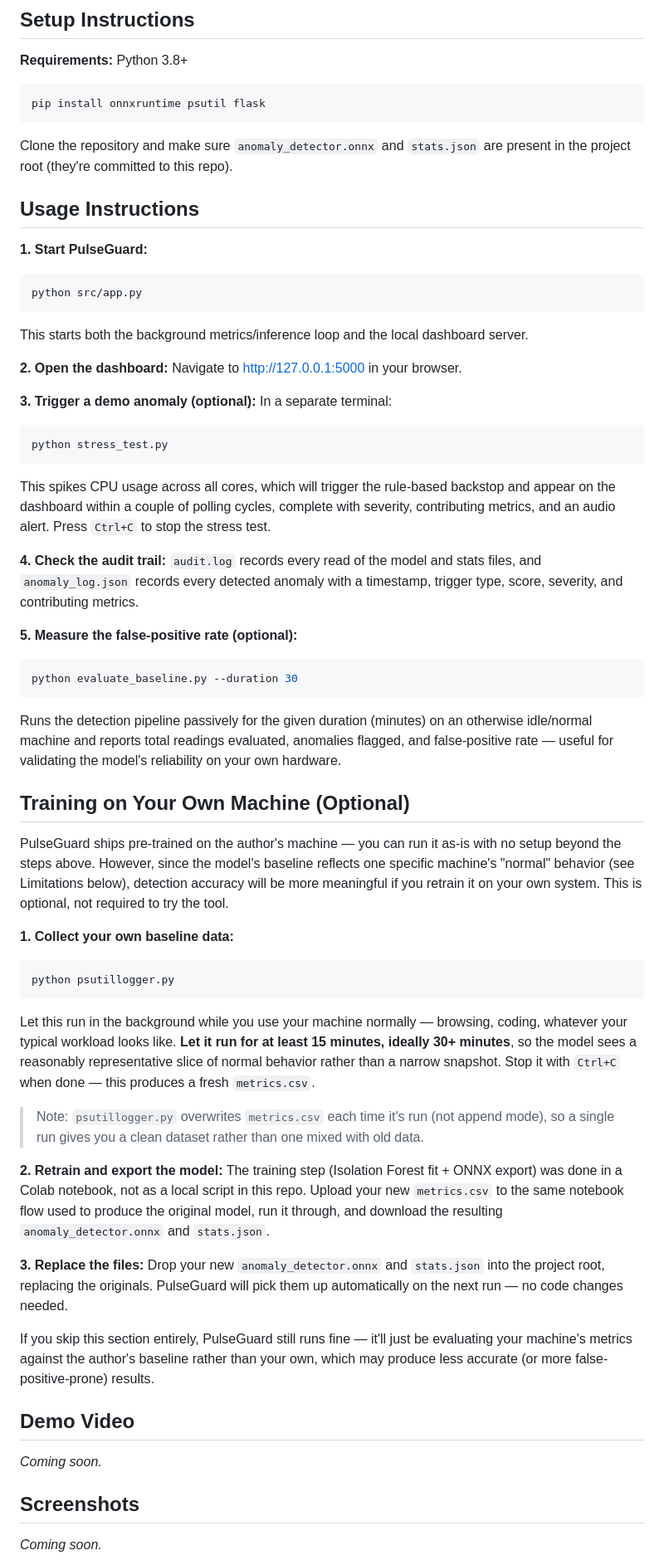
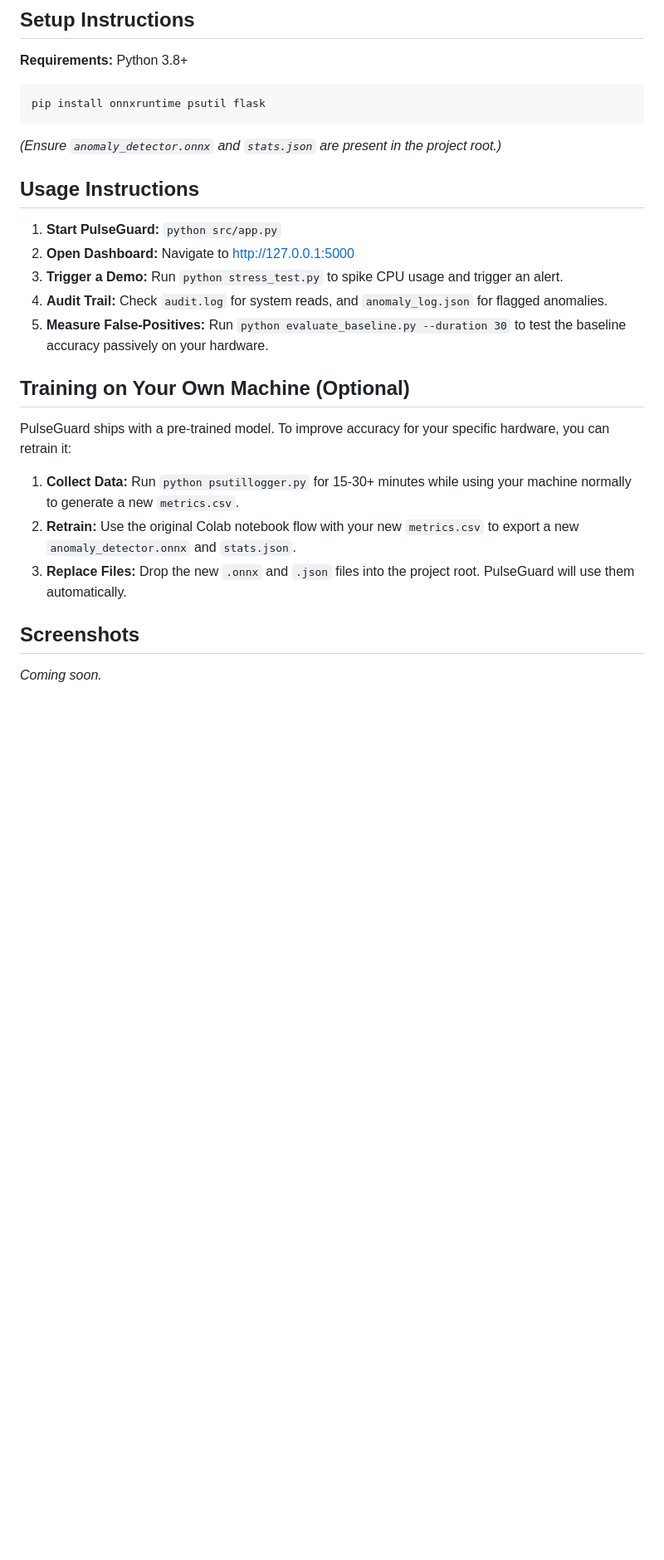
Before and after one commit to arsh-bhagat/PulseGuard---OSDHack2026, a Markdown page: README.md, the part around one of its changes. Shown at 83% size. Drawn GitHub-style; blank space fills up the shorter version.

````diff
--- a/README.md
+++ b/README.md
@@ -49,60 +43,23 @@ No cloud services are used anywhere in this project — model training was done
 ```bash
 pip install onnxruntime psutil flask
 ```
-
-Clone the repository and make sure `anomaly_detector.onnx` and `stats.json` are present in the project root (they're committed to this repo).
+*(Ensure `anomaly_detector.onnx` and `stats.json` are present in the project root.)*
 
 ## Usage Instructions
 
-**1. Start PulseGuard:**
-```bash
-python src/app.py
-```
-This starts both the background metrics/inference loop and the local dashboard server.
-
-**2. Open the dashboard:**
-Navigate to [http://127.0.0.1:5000](http://127.0.0.1:5000) in your browser.
-
-**3. Trigger a demo anomaly (optional):**
-In a separate terminal:
-```bash
-python stress_test.py
-```
-This spikes CPU usage across all cores, which will trigger the rule-based backstop and appear on the dashboard within a couple of polling cycles, complete with severity, contributing metrics, and an audio alert. Press `Ctrl+C` to stop the stress test.
-
-**4. Check the audit trail:**
-`audit.log` records every read of the model and stats files, and `anomaly_log.json` records every detected anomaly with a timestamp, trigger type, score, severity, and contributing metrics.
-
-**5. Measure the false-positive rate (optional):**
-```bash
-python evaluate_baseline.py --duration 30
-```
-Runs the detection pipeline passively for the given duration (minutes) on an otherwise idle/normal machine and reports total readings evaluated, anomalies flagged, and false-positive rate — useful for validating the model's reliability on your own hardware.
+1. **Start PulseGuard:** `python src/app.py`
+2. **Open Dashboard:** Navigate to [http://127.0.0.1:5000](http://127.0.0.1:5000)
+3. **Trigger a Demo:** Run `python stress_test.py` to spike CPU usage and trigger an alert.
+4. **Audit Trail:** Check `audit.log` for system reads, and `anomaly_log.json` for flagged anomalies.
+5. **Measure False-Positives:** Run `python evaluate_baseline.py --duration 30` to test the baseline accuracy passively on your hardware.
 
 ## Training on Your Own Machine (Optional)
 
-PulseGuard ships pre-trained on the author's machine — you can run it as-is with no setup beyond the steps above. However, since the model's baseline reflects one specific machine's "normal" behavior (see Limitations below), detection accuracy will be more meaningful if you retrain it on your own system. This is optional, not required to try the tool.
+PulseGuard ships with a pre-trained model. To improve accuracy for your specific hardware, you can retrain it:
 
-**1. Collect your own baseline data:**
-```bash
-python psutillogger.py
-```
-Let this run in the background while you use your machine normally — browsing, coding, whatever your typical workload looks like. **Let it run for at least 15 minutes, ideally 30+ minutes**, so the model sees a reasonably representative slice of normal behavior rather than a narrow snapshot. Stop it with `Ctrl+C` when done — this produces a fresh `metrics.csv`.
-
-> Note: `psutillogger.py` overwrites `metrics.csv` each time it's run (not append mode), so a single run gives you a clean dataset rather than one mixed with old data.
-
-**2. Retrain and export the model:**
-The training step (Isolation Forest fit + ONNX export) was done in a Colab notebook, not as a local script in this repo. Upload your new `metrics.csv` to the same notebook flow used to produce the original model, run it through, and download the resulting `anomaly_detector.onnx` and `stats.json`.
-
-**3. Replace the files:**
-Drop your new `anomaly_detector.onnx` and `stats.json` into the project root, replacing the originals. PulseGuard will pick them up automatically on the next run — no code changes needed.
-
-If you skip this section entirely, PulseGuard still runs fine — it'll just be evaluating your machine's metrics against the author's baseline rather than your own, which may produce less accurate (or more false-positive-prone) results.
-
-## Demo Video
-
-<!-- To be added: link to a 2–5 minute walkthrough showing the dashboard, a live-triggered anomaly via stress_test.py, and a run with network access disabled. -->
-*Coming soon.*
+1. **Collect Data:** Run `python psutillogger.py` for 15-30+ minutes while using your machine normally to generate a new `metrics.csv`.
+2. **Retrain:** Use the original Colab notebook flow with your new `metrics.csv` to export a new `anomaly_detector.onnx` and `stats.json`.
+3. **Replace Files:** Drop the new `.onnx` and `.json` files into the project root. PulseGuard will use them automatically.
 
 ## Screenshots
 
````
Also changed, not shown: other parts of README.md (+21 -28 lines).
